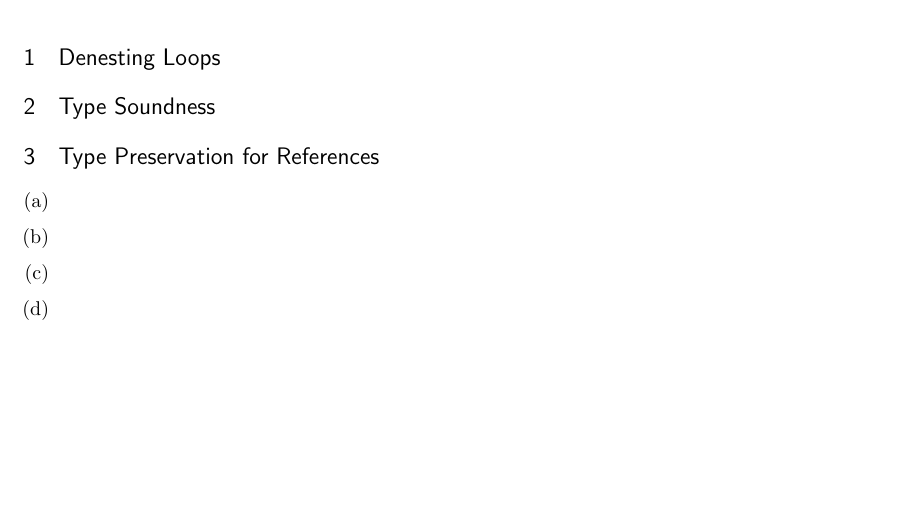
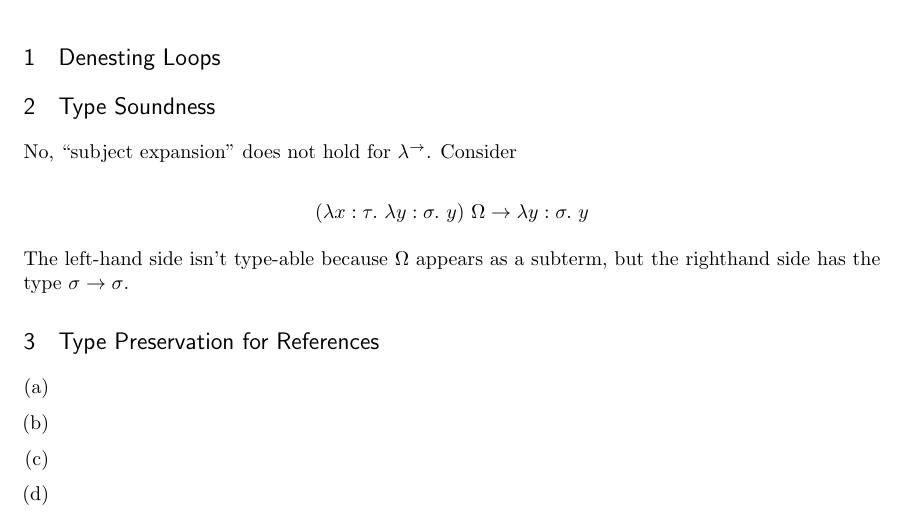
Before and after one commit to qbeightol/CS-6110, a LaTeX document (5/tex/5.tex, which reads 5/tex/5.2.tex): part of the page, cut so that both start at the same text, the shorter picture padded with empty space. Compiled offline with pdfLaTeX.

Commit message:
answered 5.2

```diff
--- a/5/tex/5.2.tex
+++ b/5/tex/5.2.tex
@@ -1 +1,7 @@
 \section{Type Soundness}
+No, ``subject expansion'' does not hold for $\lambda^{\rightarrow}$. Consider
+
+$$ (\fun x \tau {\fun y \sigma y})~\Omega \rightarrow \fun y \sigma y $$
+
+The left-hand side isn't type-able because $\Omega$ appears as a subterm, but
+the righthand side has the type $\sigma \rightarrow \sigma$.
--- a/5/tex/5.tex
+++ b/5/tex/5.tex
@@ -21,6 +21,7 @@
 \allsectionsfont{\fontsize{12}{15} \sf}
 
 % Macros %%%%%%%%%%%%%%%%%%%%%%%%%%%%%%%%%%%%%%%%%%%%%%%%%%%%%%%%%%%%%%%%%%%%%%%
+\newcommand{\fun}[3]{\lambda #1:#2.~#3}
 
 % Document %%%%%%%%%%%%%%%%%%%%%%%%%%%%%%%%%%%%%%%%%%%%%%%%%%%%%%%%%%%%%%%%%%%%%
 \begin{document}
```
